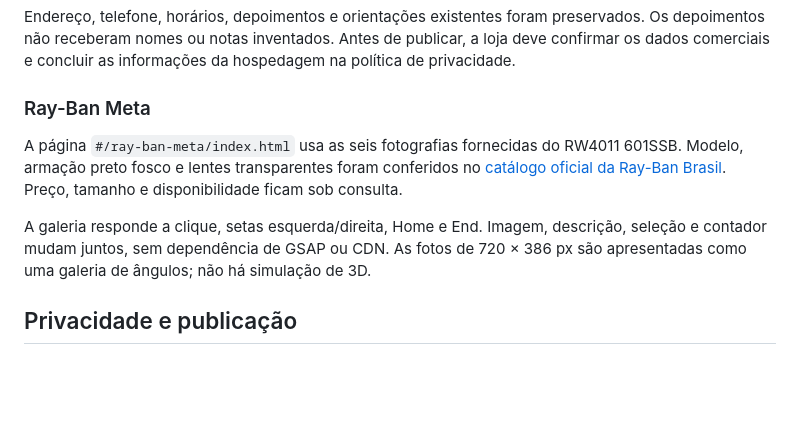
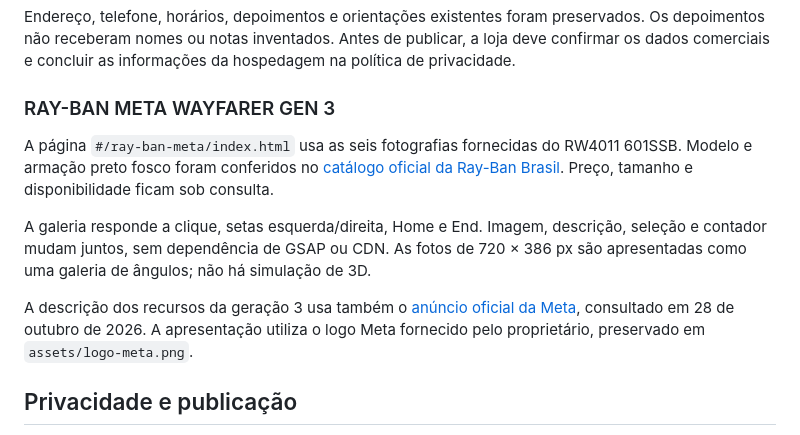
Before and after one commit to oticapupilavendas-boop/site_pupila, a Markdown page: README.md, the part around the change. Drawn GitHub-style; blank space fills up the shorter version.

Commit message:
fix: refine Pupila typography and Meta product presentation

```diff
--- a/README.md
+++ b/README.md
@@ -38,11 +38,13 @@ As rotas antigas continuam acessíveis. Links com filtros legados abrem a catego
 
 Endereço, telefone, horários, depoimentos e orientações existentes foram preservados. Os depoimentos não receberam nomes ou notas inventados. Antes de publicar, a loja deve confirmar os dados comerciais e concluir as informações da hospedagem na política de privacidade.
 
-### Ray-Ban Meta
+### RAY-BAN META WAYFARER GEN 3
 
-A página `#/ray-ban-meta/index.html` usa as seis fotografias fornecidas do RW4011 601SSB. Modelo, armação preto fosco e lentes transparentes foram conferidos no [catálogo oficial da Ray-Ban Brasil](https://www.ray-ban.com/brazil/electronics/RW4011ray-ban%20meta%20gen%203%20wayfarer-preto/8056266191008). Preço, tamanho e disponibilidade ficam sob consulta.
+A página `#/ray-ban-meta/index.html` usa as seis fotografias fornecidas do RW4011 601SSB. Modelo e armação preto fosco foram conferidos no [catálogo oficial da Ray-Ban Brasil](https://www.ray-ban.com/brazil/electronics/RW4011ray-ban%20meta%20gen%203%20wayfarer-preto/8056266191008). Preço, tamanho e disponibilidade ficam sob consulta.
 
 A galeria responde a clique, setas esquerda/direita, Home e End. Imagem, descrição, seleção e contador mudam juntos, sem dependência de GSAP ou CDN. As fotos de 720 × 386 px são apresentadas como uma galeria de ângulos; não há simulação de 3D.
+
+A descrição dos recursos da geração 3 usa também o [anúncio oficial da Meta](https://about.fb.com/news/2026/09/introducing-ray-ban-meta-audio-glasses-new-styles-plus-muse/), consultado em 28 de outubro de 2026. A apresentação utiliza o logo Meta fornecido pelo proprietário, preservado em `assets/logo-meta.png`.
 
 ## Privacidade e publicação
 
```
Also changed, not shown: docs/REVISAO.md (+16 -1 lines), assets/logo-meta.png (added), docs/previews/home-desktop.png, docs/previews/home-mobile.png, docs/previews/meta-feature.png (added), docs/previews/ray-ban-meta-desktop.png, 2 other files.
